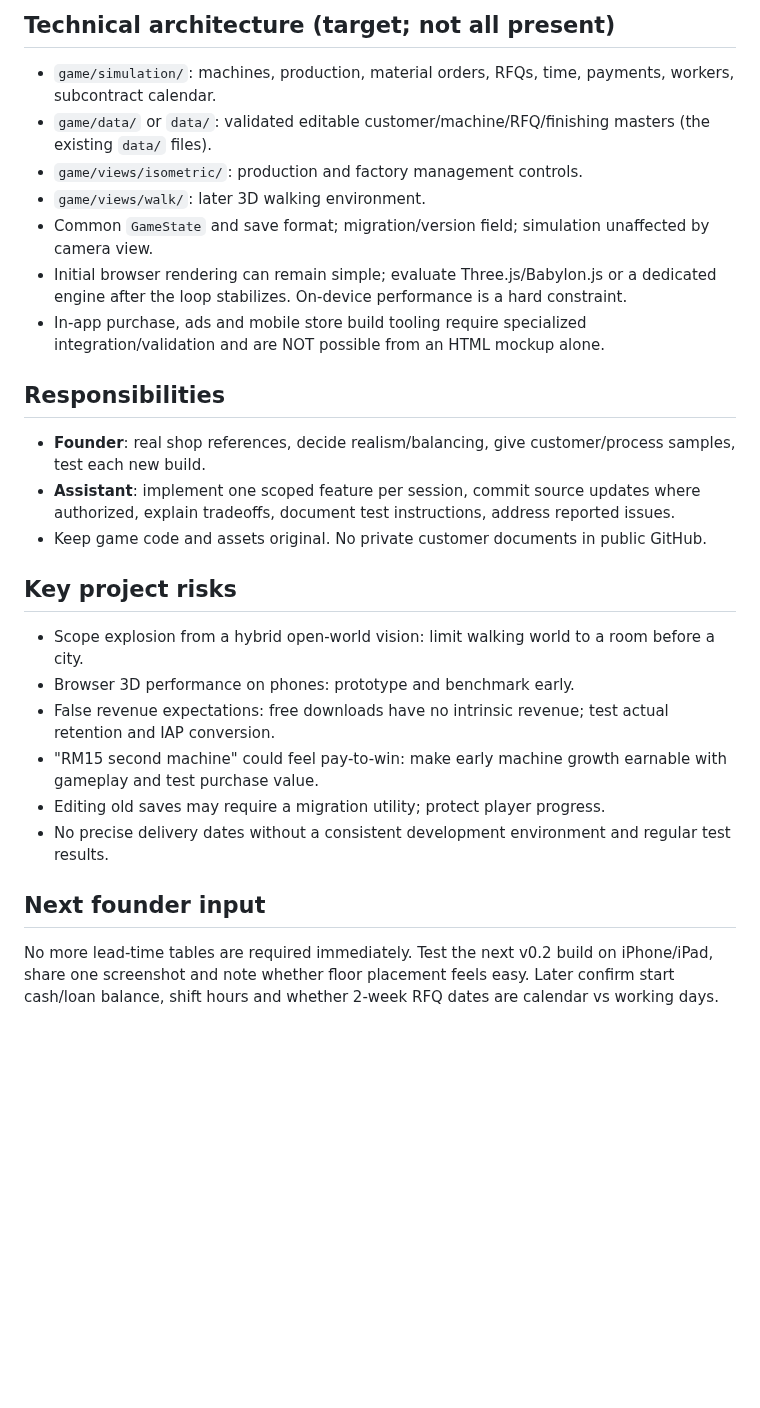
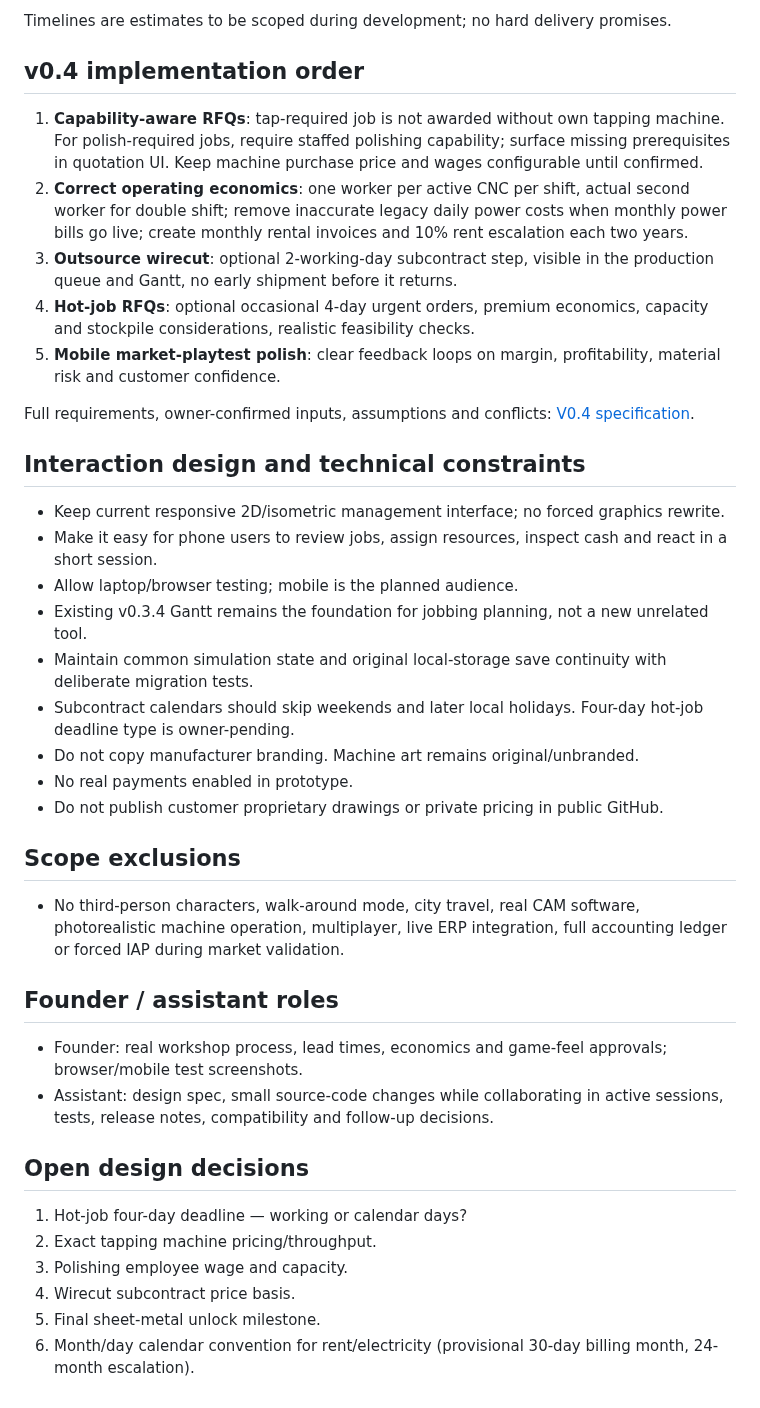
Before and after one commit to lohzhi27-gif/factory-empire, a Markdown page: docs/DEVELOPMENT_ROADMAP.md, the part around one of its changes. Drawn GitHub-style; blank space fills up the shorter version.

Commit message:
docs: replace RPG roadmap with mobile-first v0.4 jobbing market test plan

```diff
--- a/docs/DEVELOPMENT_ROADMAP.md
+++ b/docs/DEVELOPMENT_ROADMAP.md
@@ -37,25 +23,37 @@ Status: official direction | Hybrid camera game approved: 2026-10-18
 
-## Technical architecture (target; not all present)
-- `game/simulation/`: machines, production, material orders, RFQs, time, payments, workers, subcontract calendar.
-- `game/data/` or `data/`: validated editable customer/machine/RFQ/finishing masters (the existing `data/` files).
-- `game/views/isometric/`: production and factory management controls.
-- `game/views/walk/`: later 3D walking environment.
-- Common `GameState` and save format; migration/version field; simulation unaffected by camera view.
-- Initial browser rendering can remain simple; evaluate Three.js/Babylon.js or a dedicated engine after the loop stabilizes. On-device performance is a hard constraint.
-- In-app purchase, ads and mobile store build tooling require specialized integration/validation and are NOT possible from an HTML mockup alone.
+Timelines are estimates to be scoped during development; no hard delivery promises.
 
-## Responsibilities
-- **Founder**: real shop references, decide realism/balancing, give customer/process samples, test each new build.
-- **Assistant**: implement one scoped feature per session, commit source updates where authorized, explain tradeoffs, document test instructions, address reported issues.
-- Keep game code and assets original. No private customer documents in public GitHub.
+## v0.4 implementation order
+1. **Capability-aware RFQs**: tap-required job is not awarded without own tapping machine. For polish-required jobs, require staffed polishing capability; surface missing prerequisites in quotation UI. Keep machine purchase price and wages configurable until confirmed.
+2. **Correct operating economics**: one worker per active CNC per shift, actual second worker for double shift; remove inaccurate legacy daily power costs when monthly power bills go live; create monthly rental invoices and 10% rent escalation each two years.
+3. **Outsource wirecut**: optional 2-working-day subcontract step, visible in the production queue and Gantt, no early shipment before it returns.
+4. **Hot-job RFQs**: optional occasional 4-day urgent orders, premium economics, capacity and stockpile considerations, realistic feasibility checks.
+5. **Mobile market-playtest polish**: clear feedback loops on margin, profitability, material risk and customer confidence.
 
-## Key project risks
-- Scope explosion from a hybrid open-world vision: limit walking world to a room before a city.
-- Browser 3D performance on phones: prototype and benchmark early.
-- False revenue expectations: free downloads have no intrinsic revenue; test actual retention and IAP conversion.
-- "RM15 second machine" could feel pay-to-win: make early machine growth earnable with gameplay and test purchase value.
-- Editing old saves may require a migration utility; protect player progress.
-- No precise delivery dates without a consistent development environment and regular test results.
+Full requirements, owner-confirmed inputs, assumptions and conflicts: [V0.4 specification](V04_JOBBING_SPEC.md).
 
-## Next founder input
-No more lead-time tables are required immediately. Test the next v0.2 build on iPhone/iPad, share one screenshot and note whether floor placement feels easy. Later confirm start cash/loan balance, shift hours and whether 2-week RFQ dates are calendar vs working days.
+## Interaction design and technical constraints
+- Keep current responsive 2D/isometric management interface; no forced graphics rewrite.
+- Make it easy for phone users to review jobs, assign resources, inspect cash and react in a short session.
+- Allow laptop/browser testing; mobile is the planned audience.
+- Existing v0.3.4 Gantt remains the foundation for jobbing planning, not a new unrelated tool.
+- Maintain common simulation state and original local-storage save continuity with deliberate migration tests.
+- Subcontract calendars should skip weekends and later local holidays. Four-day hot-job deadline type is owner-pending.
+- Do not copy manufacturer branding. Machine art remains original/unbranded.
+- No real payments enabled in prototype.
+- Do not publish customer proprietary drawings or private pricing in public GitHub.
+
+## Scope exclusions
+- No third-person characters, walk-around mode, city travel, real CAM software, photorealistic machine operation, multiplayer, live ERP integration, full accounting ledger or forced IAP during market validation.
+
+## Founder / assistant roles
+- Founder: real workshop process, lead times, economics and game-feel approvals; browser/mobile test screenshots.
+- Assistant: design spec, small source-code changes while collaborating in active sessions, tests, release notes, compatibility and follow-up decisions.
+
+## Open design decisions
+1. Hot-job four-day deadline — working or calendar days?
+2. Exact tapping machine pricing/throughput.
+3. Polishing employee wage and capacity.
+4. Wirecut subcontract price basis.
+5. Final sheet-metal unlock milestone.
+6. Month/day calendar convention for rent/electricity (provisional 30-day billing month, 24-month escalation).
```
Also changed, not shown: other parts of docs/DEVELOPMENT_ROADMAP.md (+17 -31 lines).
